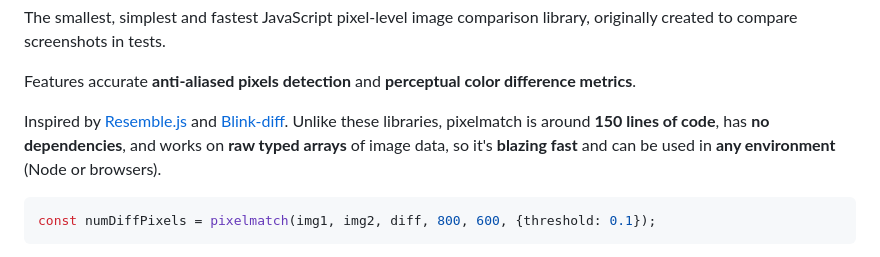
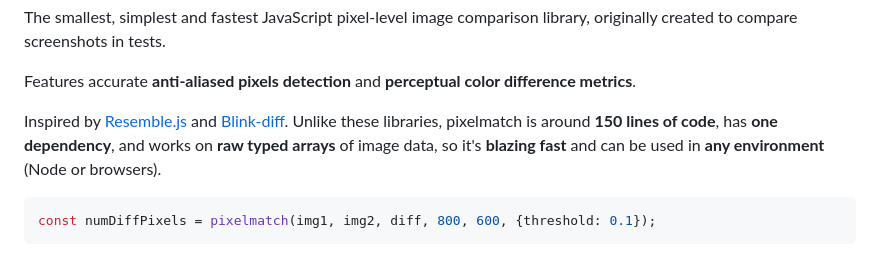
Before and after one commit to mapbox/pixelmatch, a Markdown page: README.md, the part around the change. GitHub-like rendering.

Commit message:
Update README.md
Accurate dependencies

````diff
--- a/README.md
+++ b/README.md
@@ -12,7 +12,7 @@ and **perceptual color difference metrics**.
 Inspired by [Resemble.js](https://github.com/Huddle/Resemble.js)
 and [Blink-diff](https://github.com/yahoo/blink-diff).
 Unlike these libraries, pixelmatch is around **150 lines of code**,
-has **no dependencies**, and works on **raw typed arrays** of image data,
+has **one dependency**, and works on **raw typed arrays** of image data,
 so it's **blazing fast** and can be used in **any environment** (Node or browsers).
 
 ```js
````
